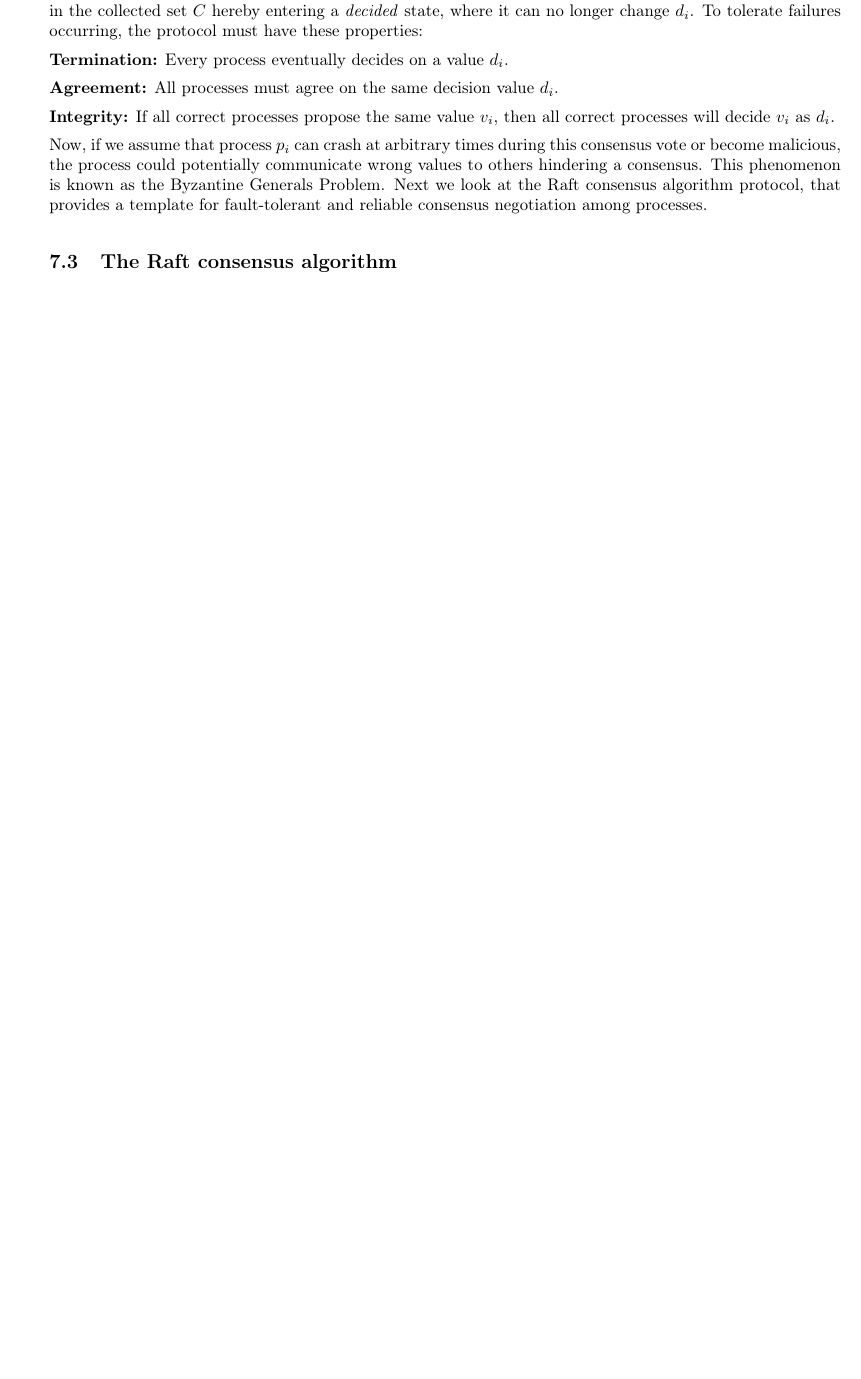
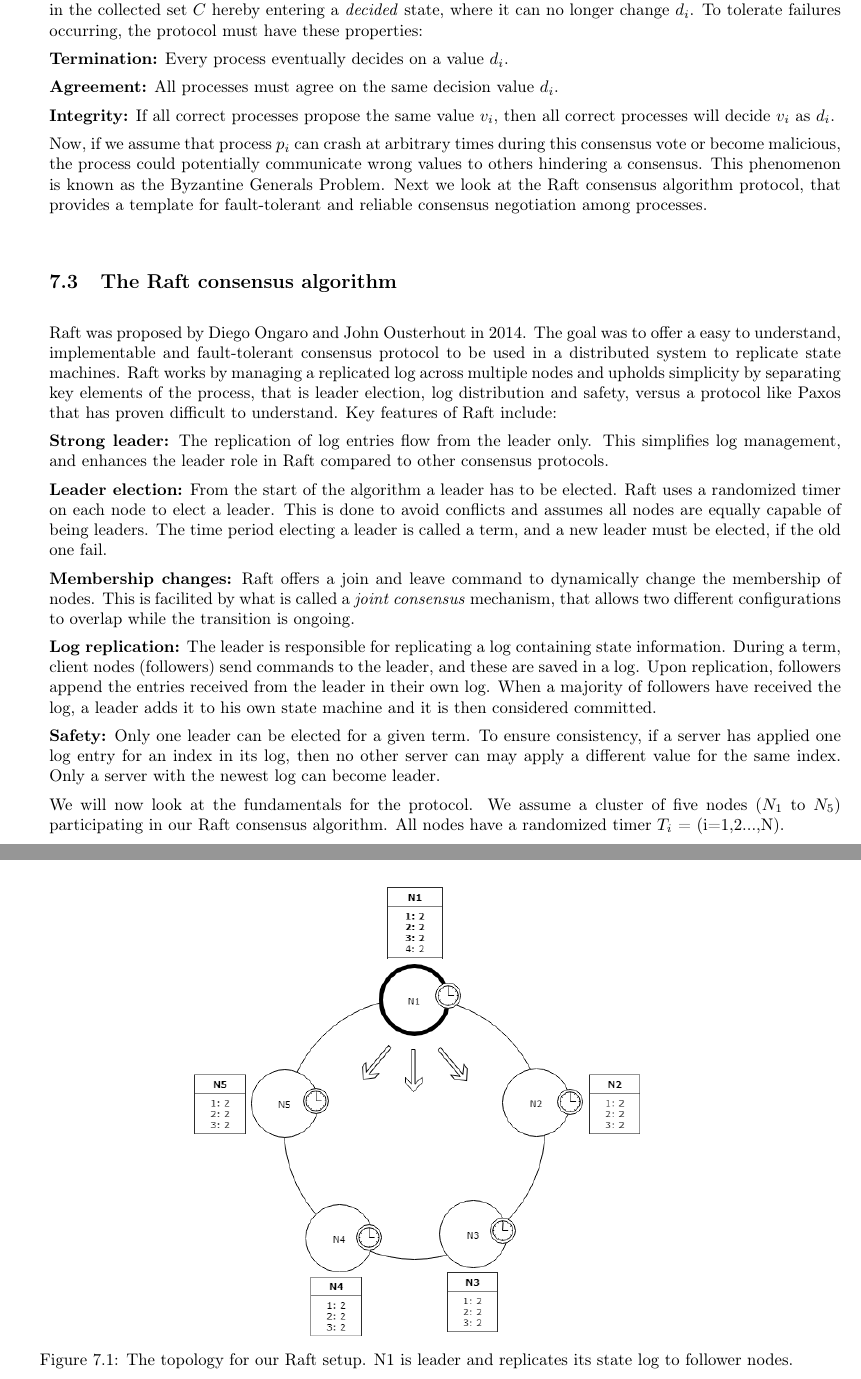
Before and after one commit to entvex/Distributed-and-Pervasive-Systems, a LaTeX book (report.tex, which reads faultTolerance/theRaftAlgorithm.tex): part of page 30 of 40 before the commit and two parts of pages 30 and 31 of 42 after it, the two joined at a grey line, cut so that both start at the same text, the shorter picture padded with empty space. Compiled offline with pdfLaTeX.

Commit message:
First part of raft

```diff
--- a/faultTolerance/theRaftAlgorithm.tex
+++ b/faultTolerance/theRaftAlgorithm.tex
@@ -1 +1,22 @@
 \section{The Raft consensus algorithm}
+
+Raft was proposed by Diego Ongaro and John Ousterhout in 2014. The goal was to offer a easy to understand, implementable and fault-tolerant consensus protocol to be used in a distributed system to replicate state machines. Raft works by managing a replicated log across multiple nodes and upholds simplicity by separating key elements of the process, that is leader election, log distribution and safety, versus a protocol like Paxos that has proven difficult to understand. Key features of Raft include:
+
+\noindent \textbf{Strong leader:} The replication of log entries flow from the leader only. This simplifies log management, and enhances the leader role in Raft compared to other consensus protocols.
+
+\noindent \textbf{Leader election:} From the start of the algorithm a leader has to be elected. Raft uses a randomized timer on each node to elect a leader. This is done to avoid conflicts and assumes all nodes are equally capable of being leaders. The time period electing a leader is called a term, and a new leader must be elected, if the old one fail.
+
+\noindent \textbf{Membership changes:} Raft offers a join and leave command to dynamically change the membership of nodes. This is facilited by what is called a \textit{joint consensus} mechanism, that allows two different configurations to overlap while the transition is ongoing.
+
+\noindent \textbf{Log replication:} The leader is responsible for replicating a log containing state information. During a term, client nodes (followers) send commands to the leader, and these are saved in a log. Upon replication, followers append the entries received from the leader in their own log. When a majority of followers have received the log, a leader adds it to his own state machine and it is then considered committed.
+
+\noindent \textbf{Safety:} Only one leader can be elected for a given term. To ensure consistency, if a server has applied one log entry for an index in its log, then no other server can may apply a different value for the same index. Only a server with the newest log can become leader.
+
+\noindent We will now look at the fundamentals for the protocol. We assume a cluster of five nodes ($N_1$ to $N_5$) participating in our Raft consensus algorithm. All nodes have a randomized timer $T_i$ = (i=1,2...,N).
+
+\begin{figure}[H]
+	\centering
+	\includegraphics[scale=0.5]{faultTolerance/fig/Raft.png}
+	\caption{The topology for our Raft setup. N1 is leader and replicates its state log to follower nodes.}
+	\label{fig:raft}
+\end{figure}
```
Also changed, not shown: faultTolerance/fig/Raft.png (added).
